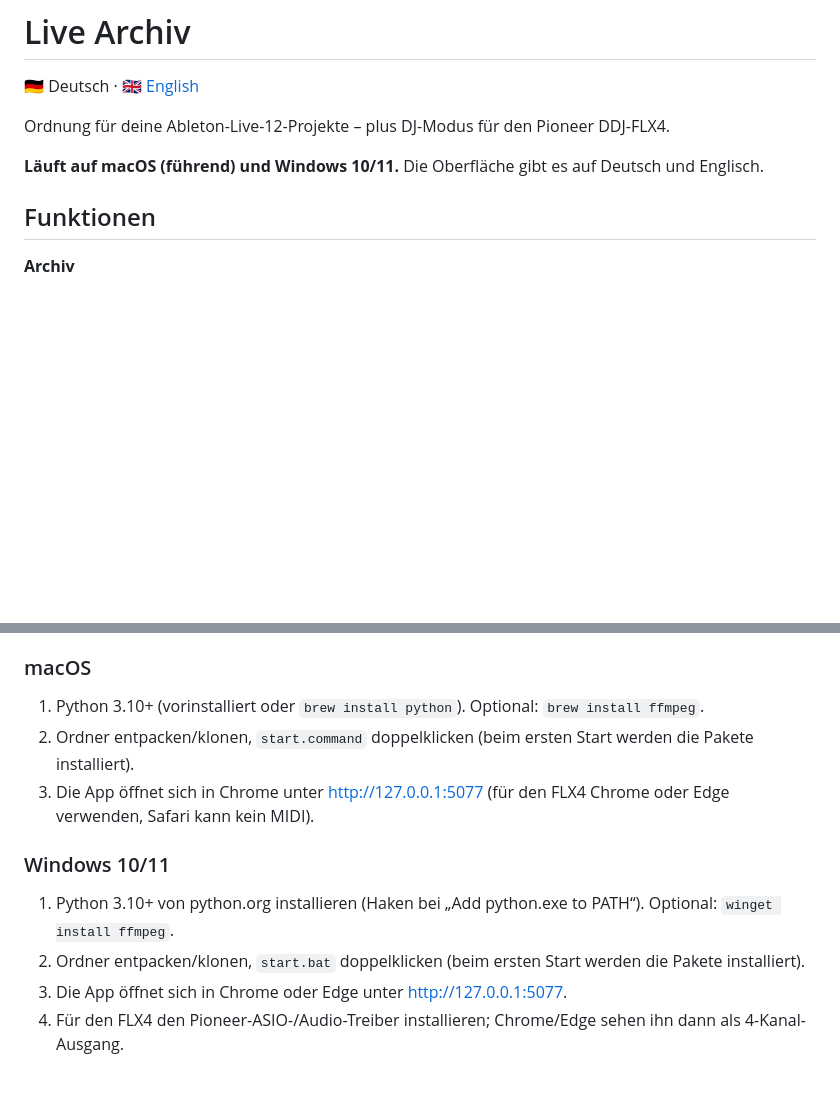
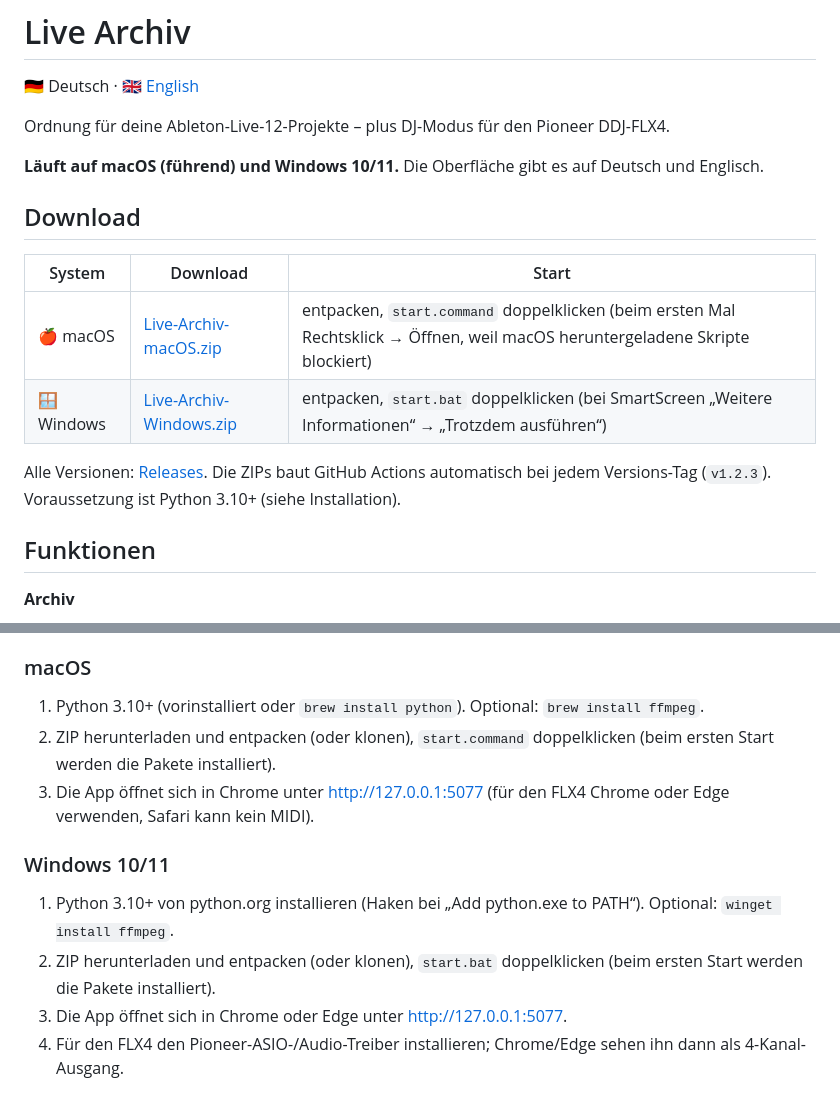
Before and after one commit to thegroovex/ableton-live-archiv, a Markdown page: README.md, 2 parts joined by grey strips. GitHub-like rendering; blank space fills up the shorter version.

Commit message:
ZIP-Downloads für macOS und Windows (GitHub Release per Actions)

```diff
--- a/README.md
+++ b/README.md
@@ -5,6 +5,14 @@
 Ordnung für deine Ableton-Live-12-Projekte – plus DJ-Modus für den Pioneer DDJ-FLX4.
 
 **Läuft auf macOS (führend) und Windows 10/11.** Die Oberfläche gibt es auf Deutsch und Englisch.
+
+## Download
+| System | Download | Start |
+|---|---|---|
+| 🍎 macOS | [Live-Archiv-macOS.zip](https://github.com/thegroovex/ableton-live-archiv/releases/latest/download/Live-Archiv-macOS.zip) | entpacken, `start.command` doppelklicken (beim ersten Mal Rechtsklick → Öffnen, weil macOS heruntergeladene Skripte blockiert) |
+| 🪟 Windows | [Live-Archiv-Windows.zip](https://github.com/thegroovex/ableton-live-archiv/releases/latest/download/Live-Archiv-Windows.zip) | entpacken, `start.bat` doppelklicken (bei SmartScreen „Weitere Informationen“ → „Trotzdem ausführen“) |
+
+Alle Versionen: [Releases](https://github.com/thegroovex/ableton-live-archiv/releases). Die ZIPs baut GitHub Actions automatisch bei jedem Versions-Tag (`v1.2.3`). Voraussetzung ist Python 3.10+ (siehe Installation).
 
 ## Funktionen
 **Archiv**
@@ -30,12 +38,12 @@ Ordnung für deine Ableton-Live-12-Projekte – plus DJ-Modus für den Pioneer D
 
 ### macOS
 1. Python 3.10+ (vorinstalliert oder `brew install python`). Optional: `brew install ffmpeg`.
-2. Ordner entpacken/klonen, `start.command` doppelklicken (beim ersten Start werden die Pakete installiert).
+2. ZIP herunterladen und entpacken (oder klonen), `start.command` doppelklicken (beim ersten Start werden die Pakete installiert).
 3. Die App öffnet sich in Chrome unter http://127.0.0.1:5077 (für den FLX4 Chrome oder Edge verwenden, Safari kann kein MIDI).
 
 ### Windows 10/11
 1. Python 3.10+ von python.org installieren (Haken bei „Add python.exe to PATH“). Optional: `winget install ffmpeg`.
-2. Ordner entpacken/klonen, `start.bat` doppelklicken (beim ersten Start werden die Pakete installiert).
+2. ZIP herunterladen und entpacken (oder klonen), `start.bat` doppelklicken (beim ersten Start werden die Pakete installiert).
 3. Die App öffnet sich in Chrome oder Edge unter http://127.0.0.1:5077.
 4. Für den FLX4 den Pioneer-ASIO-/Audio-Treiber installieren; Chrome/Edge sehen ihn dann als 4-Kanal-Ausgang.
 
```
